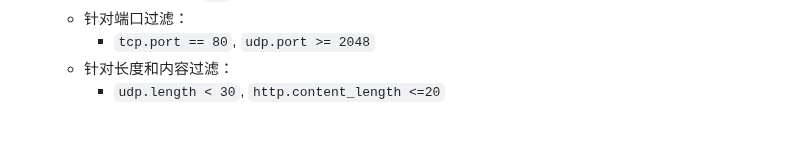
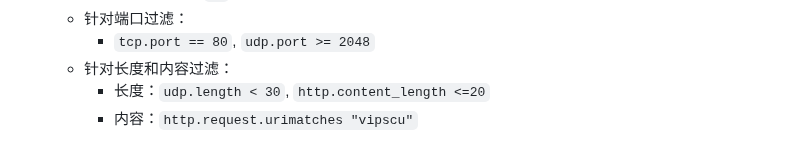
Before and after one commit to nange/nange, a Markdown page: journals/2023_01_05.md, the part around the change. Drawn GitHub-style.

Commit message:
Auto saved by Logseq

```diff
--- a/journals/2023_01_05.md
+++ b/journals/2023_01_05.md
@@ -25,4 +25,5 @@ tags:: tcp, go
 	- 针对端口过滤：
 		- `tcp.port == 80`, `udp.port >= 2048`
 	- 针对长度和内容过滤：
-		- `udp.length < 30`, `http.content_length <=20`
+		- 长度：`udp.length < 30`, `http.content_length <=20`
+		- 内容：`http.request.urimatches "vipscu"`
```
